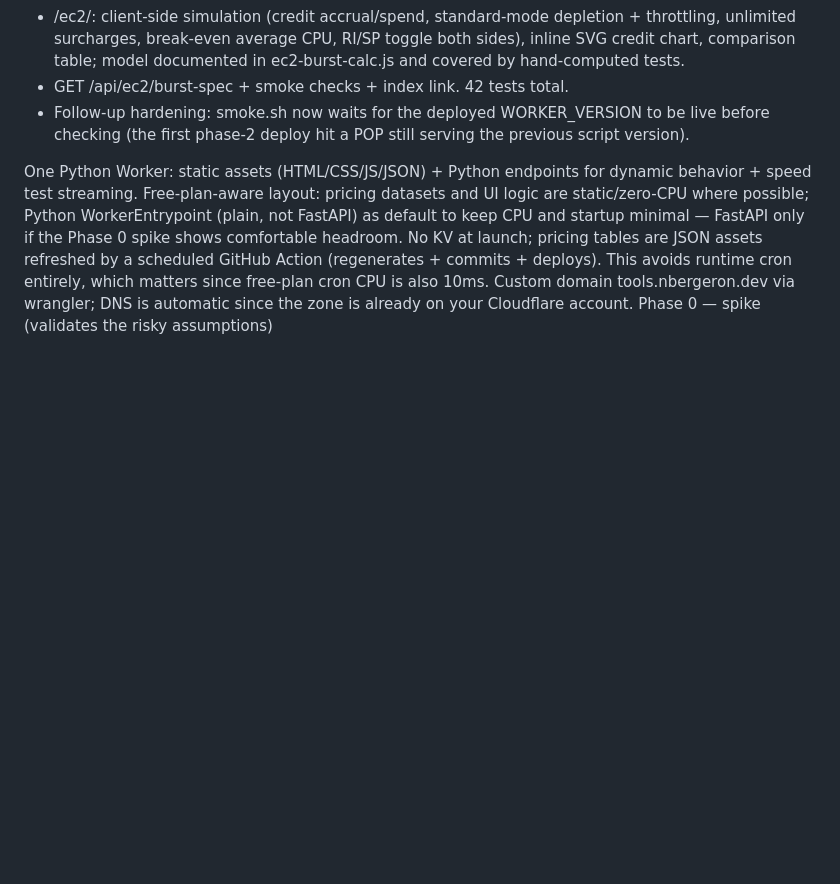
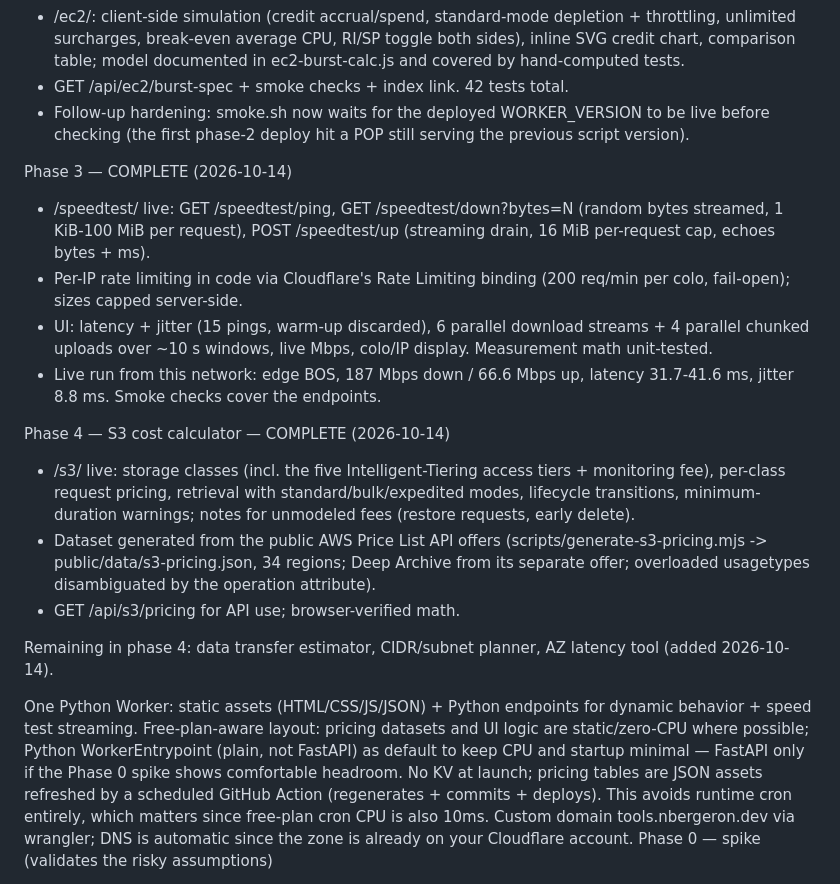
Before and after one commit to nwber/tools, a Markdown page: TODO.md, the part around the change. GitHub-like rendering; blank space fills up the shorter version.

Commit message:
docs: mark phase 3 complete; record the s3 calculator (phase 4 item) as done

```diff
--- a/TODO.md
+++ b/TODO.md
@@ -57,6 +57,34 @@ Phase 2 — COMPLETE (2026-10-14)
   to be live before checking (the first phase-2 deploy hit a POP still
   serving the previous script version).
 
+Phase 3 — COMPLETE (2026-10-14)
+
+- /speedtest/ live: GET /speedtest/ping, GET /speedtest/down?bytes=N
+  (random bytes streamed, 1 KiB-100 MiB per request), POST /speedtest/up
+  (streaming drain, 16 MiB per-request cap, echoes bytes + ms).
+- Per-IP rate limiting in code via Cloudflare's Rate Limiting binding
+  (200 req/min per colo, fail-open); sizes capped server-side.
+- UI: latency + jitter (15 pings, warm-up discarded), 6 parallel download
+  streams + 4 parallel chunked uploads over ~10 s windows, live Mbps,
+  colo/IP display. Measurement math unit-tested.
+- Live run from this network: edge BOS, 187 Mbps down / 66.6 Mbps up,
+  latency 31.7-41.6 ms, jitter 8.8 ms. Smoke checks cover the endpoints.
+
+Phase 4 — S3 cost calculator — COMPLETE (2026-10-14)
+
+- /s3/ live: storage classes (incl. the five Intelligent-Tiering access
+  tiers + monitoring fee), per-class request pricing, retrieval with
+  standard/bulk/expedited modes, lifecycle transitions, minimum-duration
+  warnings; notes for unmodeled fees (restore requests, early delete).
+- Dataset generated from the public AWS Price List API offers
+  (scripts/generate-s3-pricing.mjs -> public/data/s3-pricing.json,
+  34 regions; Deep Archive from its separate offer; overloaded
+  usagetypes disambiguated by the operation attribute).
+- GET /api/s3/pricing for API use; browser-verified math.
+
+Remaining in phase 4: data transfer estimator, CIDR/subnet planner,
+AZ latency tool (added 2026-10-14).
+
 One Python Worker: static assets (HTML/CSS/JS/JSON) + Python endpoints for dynamic behavior + speed test streaming.
 Free-plan-aware layout: pricing datasets and UI logic are static/zero-CPU where possible; Python WorkerEntrypoint (plain, not FastAPI) as default to keep CPU and startup minimal — FastAPI only if the Phase 0 spike shows comfortable headroom.
 No KV at launch; pricing tables are JSON assets refreshed by a scheduled GitHub Action (regenerates + commits + deploys). This avoids runtime cron entirely, which matters since free-plan cron CPU is also 10ms.
```
